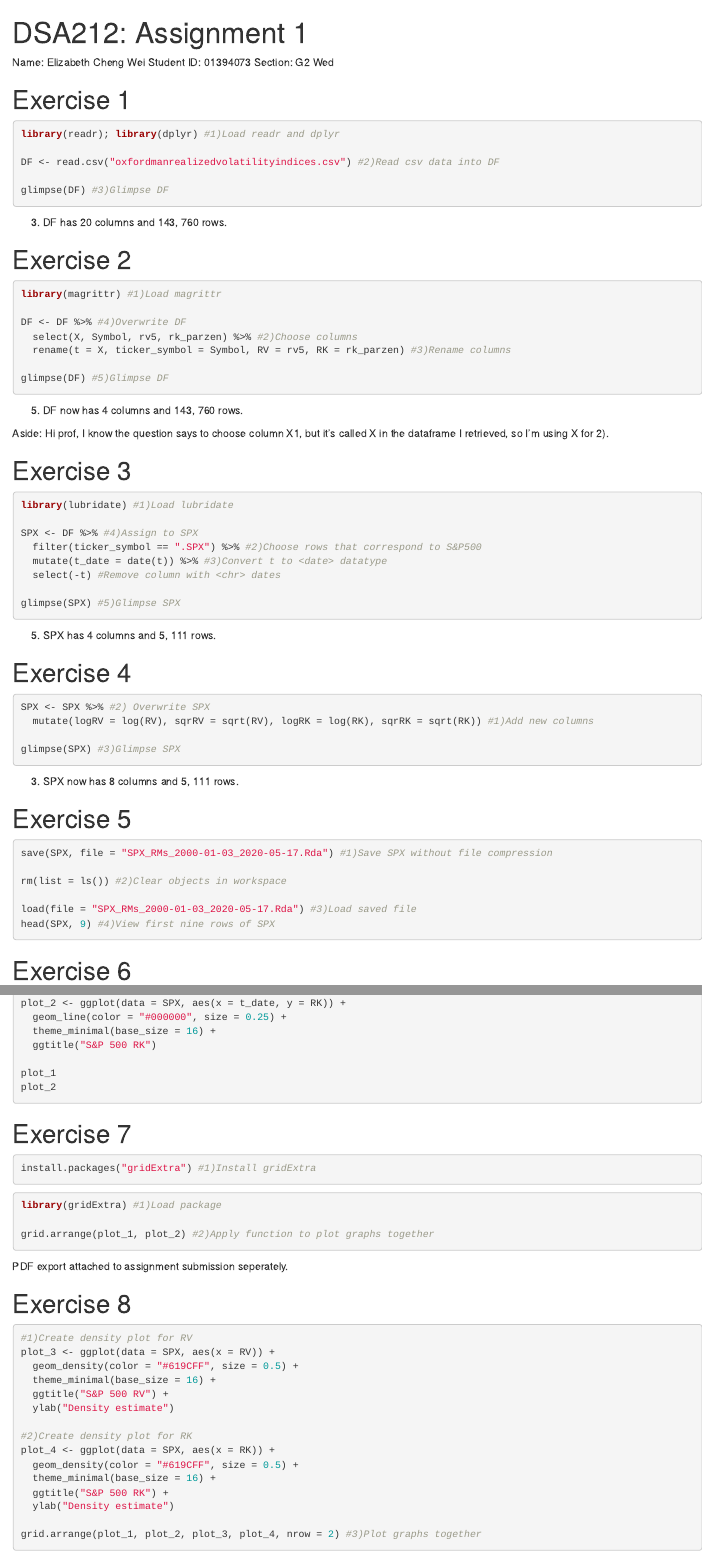
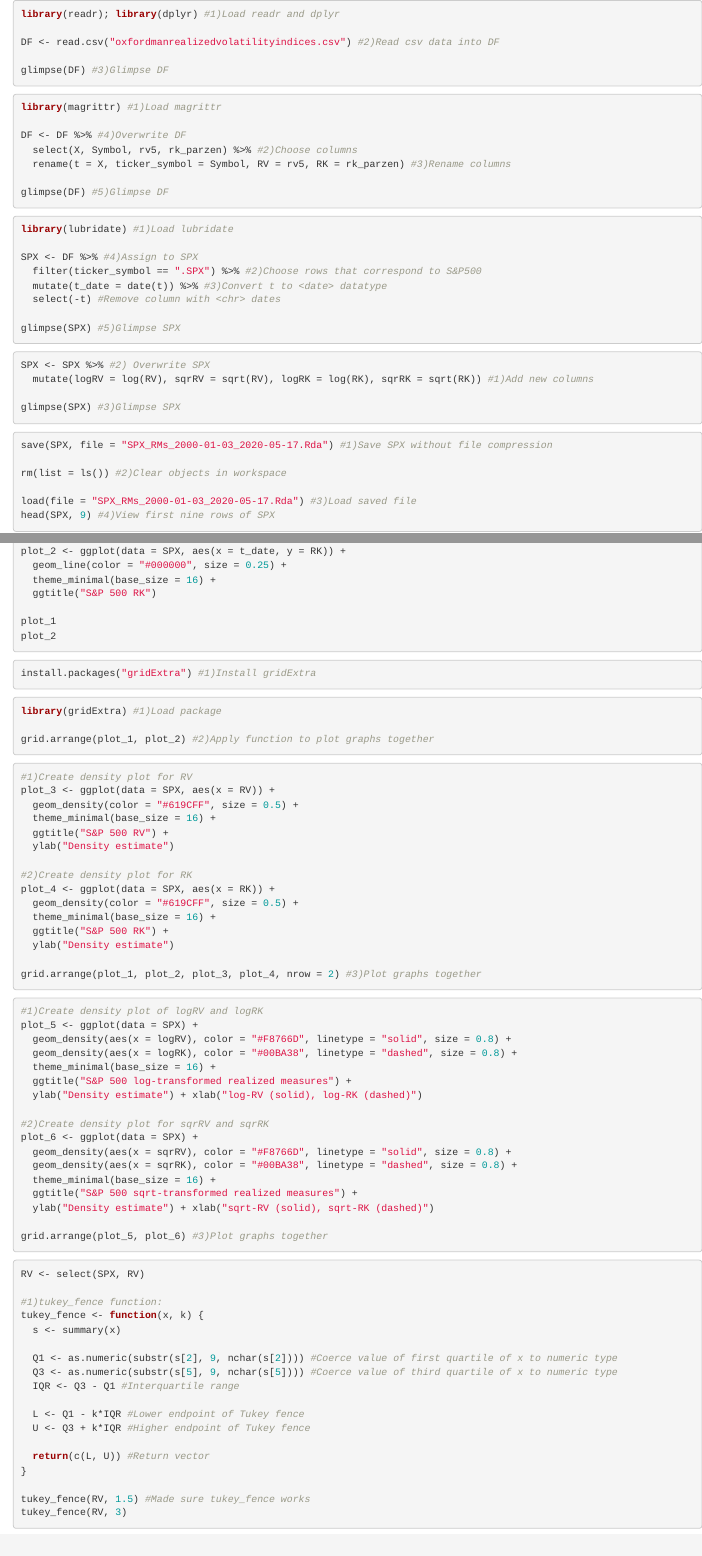
Before and after one commit to azile-g/r_projects, an R Markdown document (SPX_data_wrangling.Rmd): the page in a window 1100 px wide, from its top, and a second part further down, joined at a grey line. Rendered offline with R 4.5, knitr and Pandoc, with nearby package versions; the code chunks are not run, so their results and figures are left out.

Commit message:
Update SPX_data_wrangling.Rmd

````diff
--- a/SPX_data_wrangling.Rmd
+++ b/SPX_data_wrangling.Rmd
@@ -1,14 +1,3 @@
----
-title: "DSA212: Assignment 1"
-output: html_notebook
----
-
-Name: Elizabeth Cheng Wei
-Student ID: 01394073
-Section: G2 Wed
-
-
-# Exercise 1
 
 ```{r}
 library(readr); library(dplyr) #1)Load readr and dplyr
@@ -18,11 +7,6 @@ DF <- read.csv("oxfordmanrealizedvolatilityindices.csv") #2)Read csv data into D
 glimpse(DF) #3)Glimpse DF
 
 ```
-
-3)
-DF has 20 columns and 143, 760 rows.
-
-# Exercise 2
 
 ```{r}
 library(magrittr) #1)Load magrittr
@@ -34,13 +18,6 @@ DF <- DF %>% #4)Overwrite DF
 glimpse(DF) #5)Glimpse DF
 
 ```
-
-5)
-DF now has 4 columns and 143, 760 rows.
-
-Aside: Hi prof, I know the question says to choose column X1, but it's called X in the dataframe I retrieved, so I'm using X for 2).
-
-# Exercise 3
 
 ```{r}
 library(lubridate) #1)Load lubridate
@@ -54,11 +31,6 @@ glimpse(SPX) #5)Glimpse SPX
 
 ```
 
-5)
-SPX has 4 columns and 5, 111 rows.
-
-# Exercise 4
-
 ```{r}
 SPX <- SPX %>% #2) Overwrite SPX
   mutate(logRV = log(RV), sqrRV = sqrt(RV), logRK = log(RK), sqrRK = sqrt(RK)) #1)Add new columns
@@ -66,11 +38,6 @@ SPX <- SPX %>% #2) Overwrite SPX
 glimpse(SPX) #3)Glimpse SPX
 
 ```
-
-3)
-SPX now has 8 columns and 5, 111 rows.
-
-# Exercise 5
 
 ```{r}
 save(SPX, file = "SPX_RMs_2000-01-03_2020-05-17.Rda") #1)Save SPX without file compression
@@ -81,8 +48,6 @@ load(file = "SPX_RMs_2000-01-03_2020-05-17.Rda") #3)Load saved file
 head(SPX, 9) #4)View first nine rows of SPX
 
 ```
-
-# Exercise 6
 
 ```{r}
 library(ggplot2) #1)Load ggplot2
@@ -104,8 +69,6 @@ plot_2
 
 ```
 
-# Exercise 7
-
 ```{r}
 install.packages("gridExtra") #1)Install gridExtra
 ```
@@ -116,10 +79,6 @@ library(gridExtra) #1)Load package
 grid.arrange(plot_1, plot_2) #2)Apply function to plot graphs together
 
 ```
-
-PDF export attached to assignment submission seperately.
-
-# Exercise 8
 
 ```{r}
 #1)Create density plot for RV
````
Also changed, not shown: SPX_data_wrangling.Rmd (5 more changed lines).
